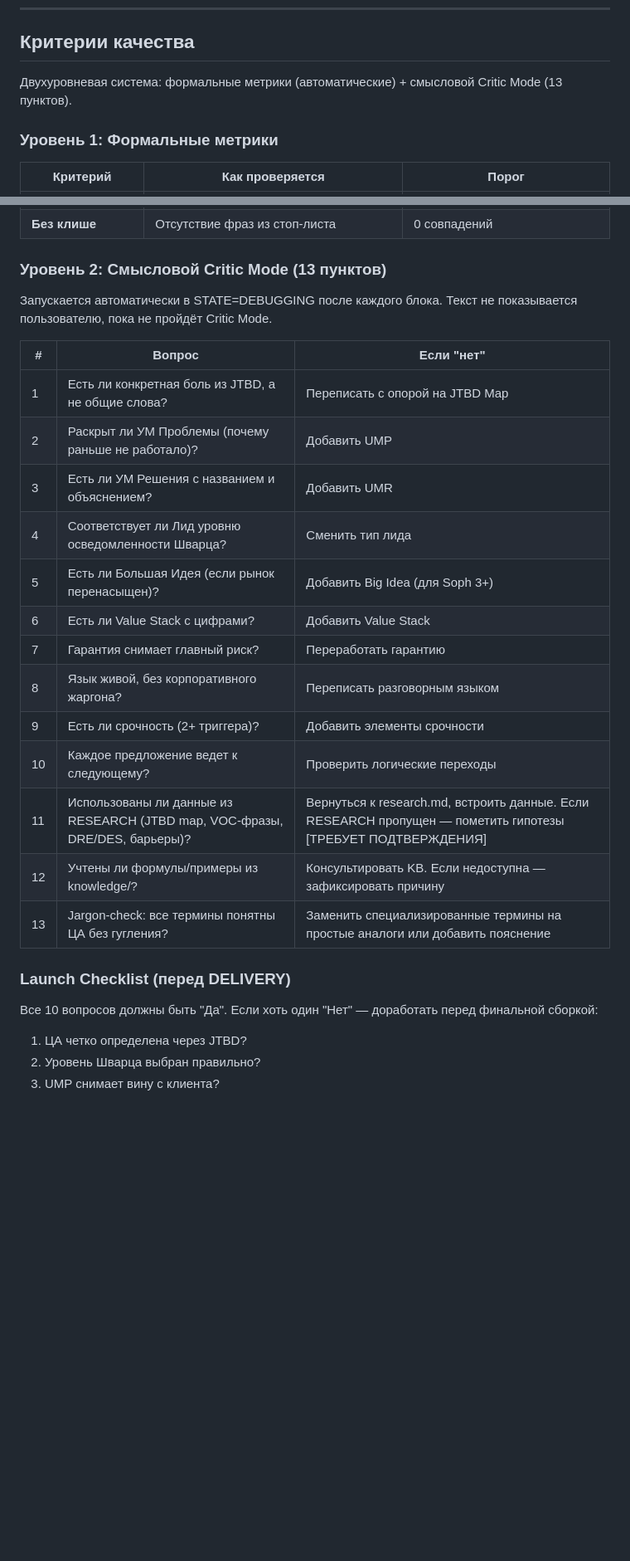
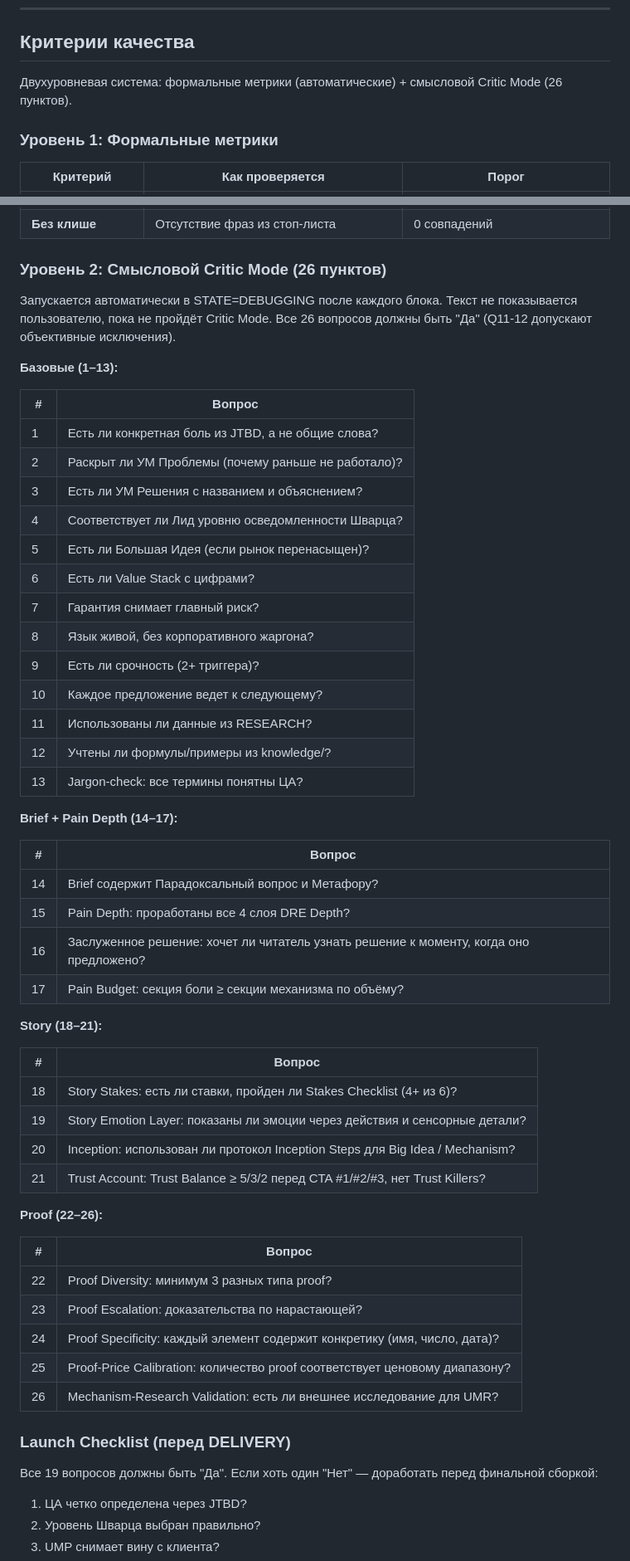
Before and after one commit to aifunnelfeed/my-first-project, a Markdown page: PROJECT.md, 2 parts joined by grey strips. Shown at 83% size. GitHub-like rendering; blank space fills up the shorter version.

Commit message:
fix(docs): update PROJECT.md + TECHNICAL.md — sync with X-ray, Proof Engine, Story Engine, HTML build
Co-Authored-By: Claude Opus 4.6 <noreply@anthropic.com>

```diff
--- a/PROJECT.md
+++ b/PROJECT.md
@@ -258,7 +259,7 @@ INPUT → QUERY ──────────────────┐
 
 ## Критерии качества
 
-Двухуровневая система: формальные метрики (автоматические) + смысловой Critic Mode (13 пунктов).
+Двухуровневая система: формальные метрики (автоматические) + смысловой Critic Mode (26 пунктов).
 
 ### Уровень 1: Формальные метрики
 
@@ -271,29 +272,59 @@ INPUT → QUERY ──────────────────┐
 | **Единый сегмент** | Текст обращается к одному типу читателя | Ручная проверка пользователем |
 | **Без клише** | Отсутствие фраз из стоп-листа | 0 совпадений |
 
-### Уровень 2: Смысловой Critic Mode (13 пунктов)
+### Уровень 2: Смысловой Critic Mode (26 пунктов)
 
-Запускается автоматически в STATE=DEBUGGING после каждого блока. Текст не показывается пользователю, пока не пройдёт Critic Mode.
+Запускается автоматически в STATE=DEBUGGING после каждого блока. Текст не показывается пользователю, пока не пройдёт Critic Mode. Все 26 вопросов должны быть "Да" (Q11-12 допускают объективные исключения).
 
-| # | Вопрос | Если "нет" |
-|---|--------|-----------|
-| 1 | Есть ли конкретная боль из JTBD, а не общие слова? | Переписать с опорой на JTBD Map |
-| 2 | Раскрыт ли УМ Проблемы (почему раньше не работало)? | Добавить UMP |
-| 3 | Есть ли УМ Решения с названием и объяснением? | Добавить UMR |
-| 4 | Соответствует ли Лид уровню осведомленности Шварца? | Сменить тип лида |
-| 5 | Есть ли Большая Идея (если рынок перенасыщен)? | Добавить Big Idea (для Soph 3+) |
-| 6 | Есть ли Value Stack с цифрами? | Добавить Value Stack |
-| 7 | Гарантия снимает главный риск? | Переработать гарантию |
-| 8 | Язык живой, без корпоративного жаргона? | Переписать разговорным языком |
-| 9 | Есть ли срочность (2+ триггера)? | Добавить элементы срочности |
-| 10 | Каждое предложение ведет к следующему? | Проверить логические переходы |
-| 11 | Использованы ли данные из RESEARCH (JTBD map, VOC-фразы, DRE/DES, барьеры)? | Вернуться к research.md, встроить данные. Если RESEARCH пропущен — пометить гипотезы [ТРЕБУЕТ ПОДТВЕРЖДЕНИЯ] |
-| 12 | Учтены ли формулы/примеры из knowledge/? | Консультировать KB. Если недоступна — зафиксировать причину |
-| 13 | Jargon-check: все термины понятны ЦА без гугления? | Заменить специализированные термины на простые аналоги или добавить пояснение |
+**Базовые (1–13):**
+
+| # | Вопрос |
+|---|--------|
+| 1 | Есть ли конкретная боль из JTBD, а не общие слова? |
+| 2 | Раскрыт ли УМ Проблемы (почему раньше не работало)? |
+| 3 | Есть ли УМ Решения с названием и объяснением? |
+| 4 | Соответствует ли Лид уровню осведомленности Шварца? |
+| 5 | Есть ли Большая Идея (если рынок перенасыщен)? |
+| 6 | Есть ли Value Stack с цифрами? |
+| 7 | Гарантия снимает главный риск? |
+| 8 | Язык живой, без корпоративного жаргона? |
+| 9 | Есть ли срочность (2+ триггера)? |
+| 10 | Каждое предложение ведет к следующему? |
+| 11 | Использованы ли данные из RESEARCH? |
+| 12 | Учтены ли формулы/примеры из knowledge/? |
+| 13 | Jargon-check: все термины понятны ЦА? |
+
+**Brief + Pain Depth (14–17):**
+
+| # | Вопрос |
+|---|--------|
+| 14 | Brief содержит Парадоксальный вопрос и Метафору? |
+| 15 | Pain Depth: проработаны все 4 слоя DRE Depth? |
+| 16 | Заслуженное решение: хочет ли читатель узнать решение к моменту, когда оно предложено? |
+| 17 | Pain Budget: секция боли ≥ секции механизма по объёму? |
+
+**Story (18–21):**
+
+| # | Вопрос |
+|---|--------|
+| 18 | Story Stakes: есть ли ставки, пройден ли Stakes Checklist (4+ из 6)? |
+| 19 | Story Emotion Layer: показаны ли эмоции через действия и сенсорные детали? |
+| 20 | Inception: использован ли протокол Inception Steps для Big Idea / Mechanism? |
+| 21 | Trust Account: Trust Balance ≥ 5/3/2 перед CTA #1/#2/#3, нет Trust Killers? |
+
+**Proof (22–26):**
+
+| # | Вопрос |
+|---|--------|
+| 22 | Proof Diversity: минимум 3 разных типа proof? |
+| 23 | Proof Escalation: доказательства по нарастающей? |
+| 24 | Proof Specificity: каждый элемент содержит конкретику (имя, число, дата)? |
+| 25 | Proof-Price Calibration: количество proof соответствует ценовому диапазону? |
+| 26 | Mechanism-Research Validation: есть ли внешнее исследование для UMR? |
 
 ### Launch Checklist (перед DELIVERY)
 
-Все 10 вопросов должны быть "Да". Если хоть один "Нет" — доработать перед финальной сборкой:
+Все 19 вопросов должны быть "Да". Если хоть один "Нет" — доработать перед финальной сборкой:
 
 1. ЦА четко определена через JTBD?
 2. Уровень Шварца выбран правильно?
```
Also changed, not shown: other parts of PROJECT.md (+56 -25 lines), TECHNICAL.md (+157 -135 lines).
